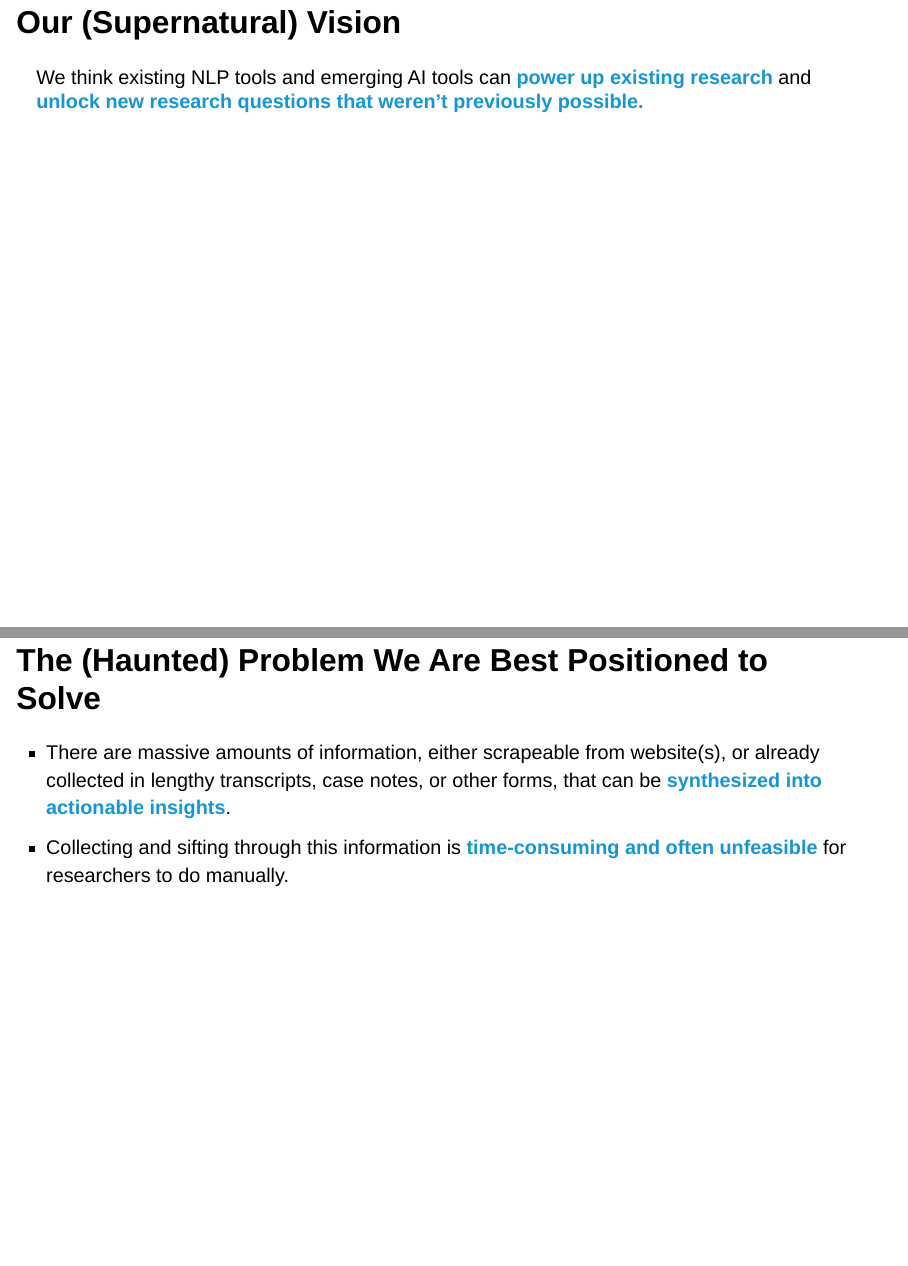
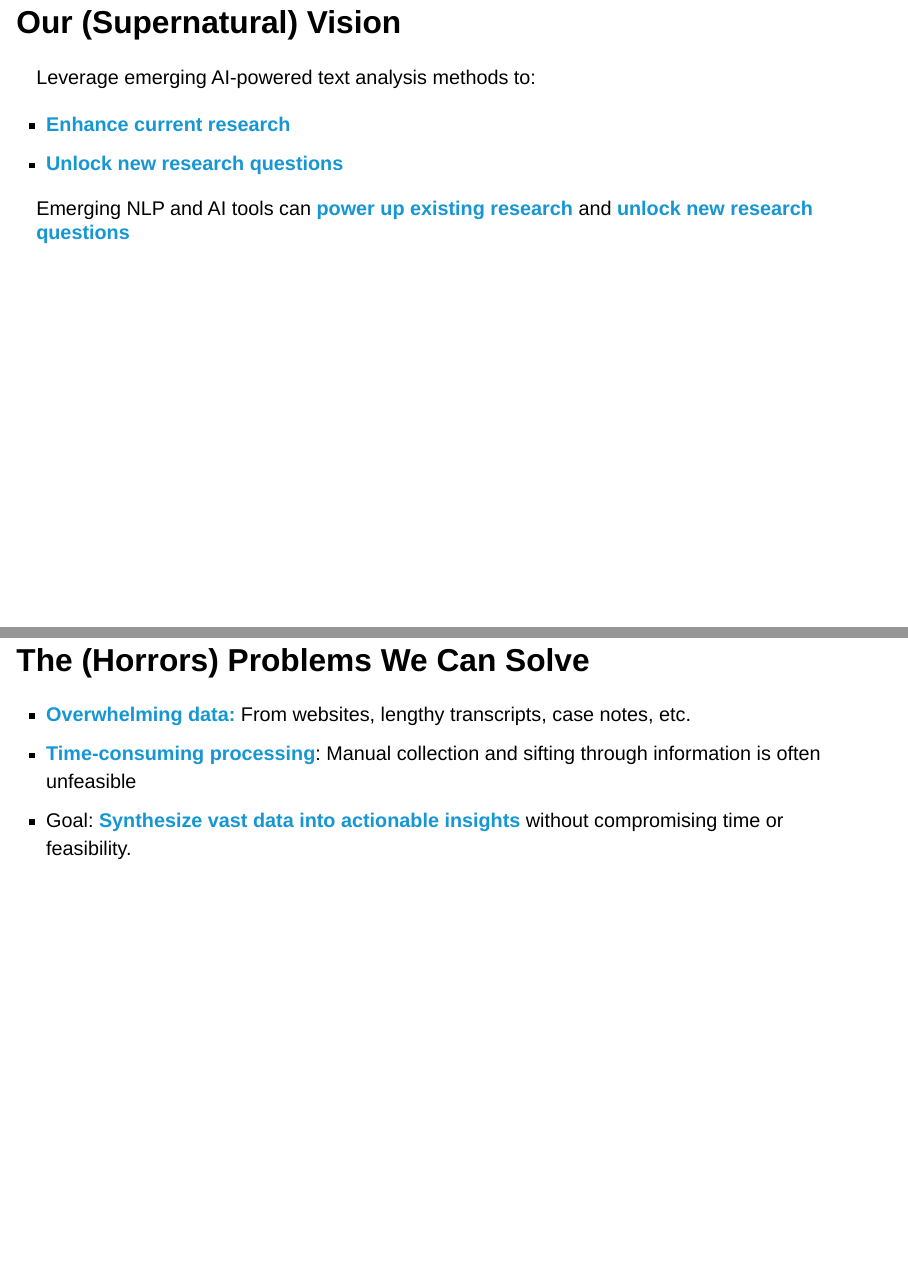
Before and after one commit to UI-Research/text-analysis-techniques, a Quarto document (haunted-house-2024.qmd): pages 2 and 3 of 8, joined at a grey line. Rendered offline with R 4.5, knitr and Pandoc in place of Quarto, with nearby package versions; drawn as Slidy slides in place of the format the file asks for.

Commit message:
Add browser tool and wording edits

```diff
--- a/haunted-house-2024.qmd
+++ b/haunted-house-2024.qmd
@@ -15,11 +15,19 @@ title-slide-attributes:
 ---
 
 ## Our (Supernatural) Vision
-We think existing NLP tools and emerging AI tools can **<span style="color:#1696d2;">power up existing research</span>** and **<span style="color:#1696d2;">unlock new research questions that weren't previously possible.</span>**
 
-## The (Haunted) Problem We Are Best Positioned to Solve
-- There are massive amounts of information, either scrapeable from website(s), or already collected in lengthy transcripts, case notes, or other forms, that can be **<span style="color:#1696d2;">synthesized into actionable insights</span>**.
-- Collecting and sifting through this information is **<span style="color:#1696d2;">time-consuming and often unfeasible</span>** for researchers to do manually.
+Leverage emerging AI-powered text analysis methods to:
+
+- **<span style="color:#1696d2;">Enhance current research</span>**
+- **<span style="color:#1696d2;">Unlock new research questions</span>**
+
+Emerging NLP and AI tools  can **<span style="color:#1696d2;">power up existing research</span>** and **<span style="color:#1696d2;">unlock new research questions</span>**
+
+## The (Horrors) Problems We Can Solve
+
+- **<span style="color:#1696d2;">Overwhelming data:</span>** From websites, lengthy transcripts, case notes, etc.
+- **<span style="color:#1696d2;">Time-consuming processing</span>**: Manual collection and sifting through information is often unfeasible
+- Goal: **<span style="color:#1696d2;">Synthesize vast data into actionable insights</span>** without compromising time or feasibility.
 
 
 ## Tricks and Treats For This Bottleneck
```
Also changed, not shown: topic-browser.html (added), haunted-house-2024.qmd (12 more changed lines).
